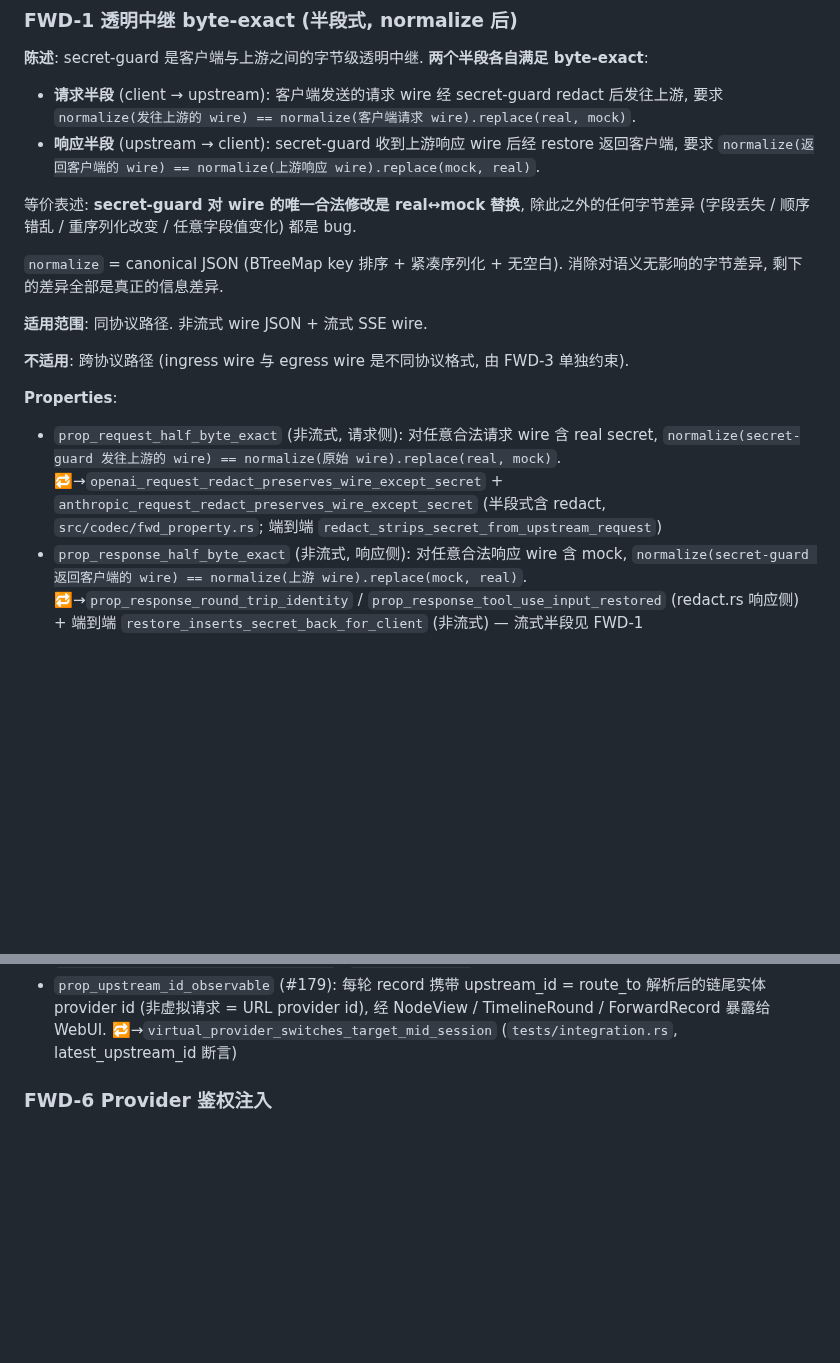
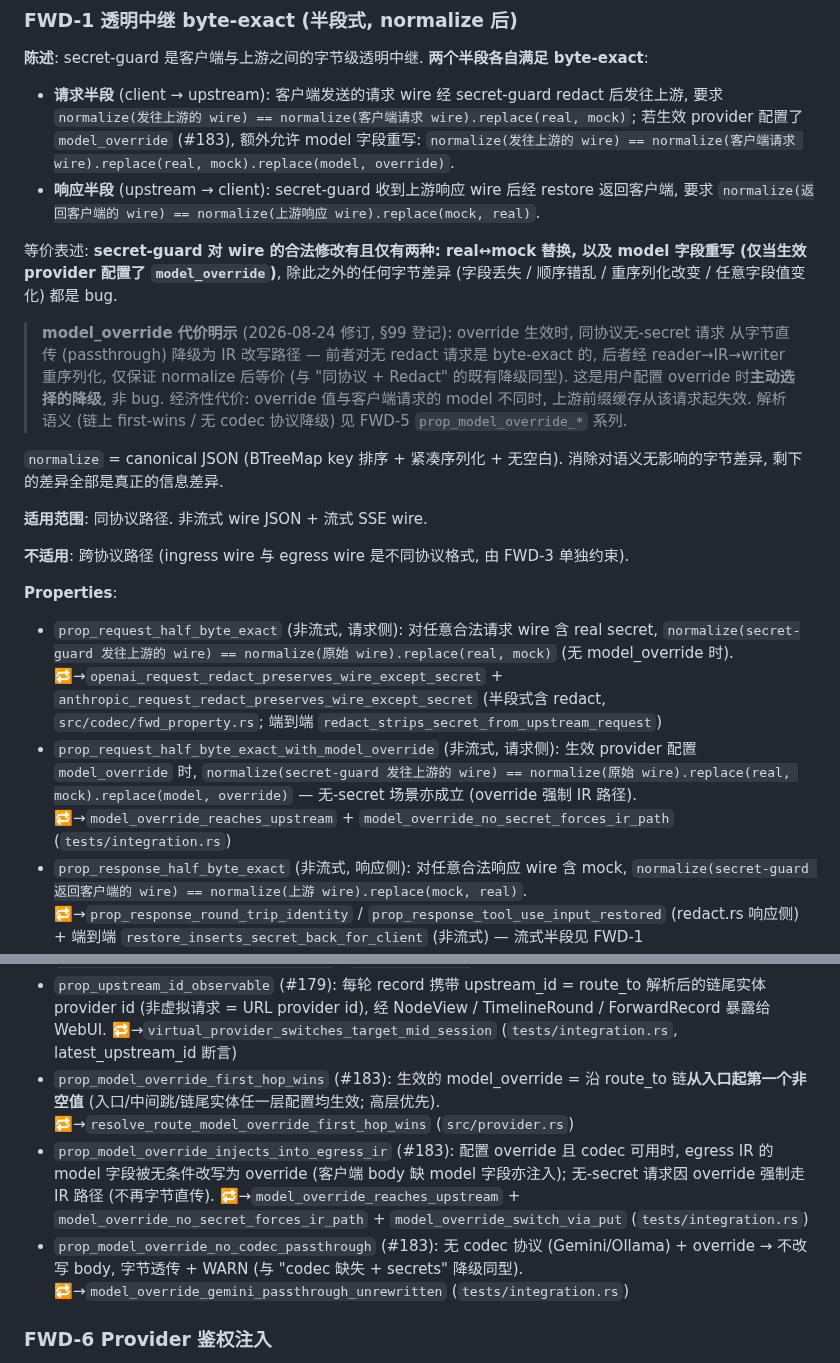
Before and after one commit to luochen1990/secret-guard, a Markdown page: docs/design/contracts.md, 2 parts joined by grey strips. Rendered like a GitHub page; blank space fills up the shorter version.

Commit message:
docs(contracts): FWD-1 因为 model_override (#183) 调整 — 合法修改扩为 real↔mock + model 重写; §99 登记

```diff
--- a/docs/design/contracts.md
+++ b/docs/design/contracts.md
@@ -148,11 +148,20 @@ lint 按 while-read 整串字面校验, glob 字符 `* ? [` 亦安全).
 **陈述**: secret-guard 是客户端与上游之间的字节级透明中继. **两个半段各自满足 byte-exact**:
 
 - **请求半段** (client → upstream): 客户端发送的请求 wire 经 secret-guard redact 后发往上游, 要求
-  `normalize(发往上游的 wire) == normalize(客户端请求 wire).replace(real, mock)`.
+  `normalize(发往上游的 wire) == normalize(客户端请求 wire).replace(real, mock)`; 若生效 provider 配置了
+  `model_override` (#183), 额外允许 model 字段重写:
+  `normalize(发往上游的 wire) == normalize(客户端请求 wire).replace(real, mock).replace(model, override)`.
 - **响应半段** (upstream → client): secret-guard 收到上游响应 wire 后经 restore 返回客户端, 要求
   `normalize(返回客户端的 wire) == normalize(上游响应 wire).replace(mock, real)`.
 
-等价表述: **secret-guard 对 wire 的唯一合法修改是 real↔mock 替换**, 除此之外的任何字节差异 (字段丢失 / 顺序错乱 / 重序列化改变 / 任意字段值变化) 都是 bug.
+等价表述: **secret-guard 对 wire 的合法修改有且仅有两种: real↔mock 替换, 以及 model 字段重写 (仅当生效 provider 配置了 `model_override`)**, 除此之外的任何字节差异 (字段丢失 / 顺序错乱 / 重序列化改变 / 任意字段值变化) 都是 bug.
+
+> **model_override 代价明示** (2026-08-24 修订, §99 登记): override 生效时, 同协议无-secret 请求
+> 从字节直传 (passthrough) 降级为 IR 改写路径 — 前者对无 redact 请求是 byte-exact 的, 后者经
+> reader→IR→writer 重序列化, 仅保证 normalize 后等价 (与 "同协议 + Redact" 的既有降级同型).
+> 这是用户配置 override 时**主动选择的降级**, 非 bug. 经济性代价: override 值与客户端请求的
+> model 不同时, 上游前缀缓存从该请求起失效. 解析语义 (链上 first-wins / 无 codec 协议降级) 见
+> FWD-5 `prop_model_override_*` 系列.
 
 `normalize` = canonical JSON (BTreeMap key 排序 + 紧凑序列化 + 无空白). 消除对语义无影响的字节差异, 剩下的差异全部是真正的信息差异.
 
@@ -161,7 +170,8 @@ lint 按 while-read 整串字面校验, glob 字符 `* ? [` 亦安全).
 **不适用**: 跨协议路径 (ingress wire 与 egress wire 是不同协议格式, 由 FWD-3 单独约束).
 
 **Properties**:
-- `prop_request_half_byte_exact` (非流式, 请求侧): 对任意合法请求 wire 含 real secret, `normalize(secret-guard 发往上游的 wire) == normalize(原始 wire).replace(real, mock)`. 🔁→`openai_request_redact_preserves_wire_except_secret` + `anthropic_request_redact_preserves_wire_except_secret` (半段式含 redact, `src/codec/fwd_property.rs`; 端到端 `redact_strips_secret_from_upstream_request`)
+- `prop_request_half_byte_exact` (非流式, 请求侧): 对任意合法请求 wire 含 real secret, `normalize(secret-guard 发往上游的 wire) == normalize(原始 wire).replace(real, mock)` (无 model_override 时). 🔁→`openai_request_redact_preserves_wire_except_secret` + `anthropic_request_redact_preserves_wire_except_secret` (半段式含 redact, `src/codec/fwd_property.rs`; 端到端 `redact_strips_secret_from_upstream_request`)
+- `prop_request_half_byte_exact_with_model_override` (非流式, 请求侧): 生效 provider 配置 `model_override` 时, `normalize(secret-guard 发往上游的 wire) == normalize(原始 wire).replace(real, mock).replace(model, override)` — 无-secret 场景亦成立 (override 强制 IR 路径). 🔁→`model_override_reaches_upstream` + `model_override_no_secret_forces_ir_path` (`tests/integration.rs`)
 - `prop_response_half_byte_exact` (非流式, 响应侧): 对任意合法响应 wire 含 mock, `normalize(secret-guard 返回客户端的 wire) == normalize(上游 wire).replace(mock, real)`. 🔁→`prop_response_round_trip_identity` / `prop_response_tool_use_input_restored` (redact.rs 响应侧) + 端到端 `restore_inserts_secret_back_for_client` (非流式) — 流式半段见 FWD-1 `prop_streaming_response_half_byte_exact` 弱化形式注记
 - `prop_streaming_response_half_byte_exact` (流式, 响应侧): 流式响应的 restore, 经任意 chunk 切分, 同上. 🔁→`prop_streaming_response_half_byte_exact_openai` + `prop_streaming_response_half_byte_exact_anthropic` (`src/codec/fwd_streaming_property.rs`; 语义等价弱化形式, 见下方 "理想 vs 现状" 注记)
 
@@ -248,6 +258,9 @@ lint 按 while-read 整串字面校验, glob 字符 `* ? [` 亦安全).
 - `prop_route_cycle_termination` (#179): 任意 route 图 (含环 / 悬空 / 自环), `resolve_route` 有限步返回 (Ok ⇒ 链尾必为实体 provider, route_to=None). 🔁→`prop_resolve_route_terminates_on_random_graphs` (`src/provider.rs`, proptest; 生成器覆盖环与悬空)
 - `prop_route_cycle_rejected_at_upsert` (#179): upsert 形成环 (含自环) → 400 validation; 悬空目标放行 (创建顺序无关, 运行时 503 兜底). 🔁→`virtual_provider_cycle_upsert_rejected` (`tests/integration.rs`) + `would_cycle_rejects_indirect_cycle` / `would_cycle_updates_entry_in_place` / `validate_virtual_provider_semantics` (`src/provider.rs`)
 - `prop_upstream_id_observable` (#179): 每轮 record 携带 upstream_id = route_to 解析后的链尾实体 provider id (非虚拟请求 = URL provider id), 经 NodeView / TimelineRound / ForwardRecord 暴露给 WebUI. 🔁→`virtual_provider_switches_target_mid_session` (`tests/integration.rs`, latest_upstream_id 断言)
+- `prop_model_override_first_hop_wins` (#183): 生效的 model_override = 沿 route_to 链**从入口起第一个非空值** (入口/中间跳/链尾实体任一层配置均生效; 高层优先). 🔁→`resolve_route_model_override_first_hop_wins` (`src/provider.rs`)
+- `prop_model_override_injects_into_egress_ir` (#183): 配置 override 且 codec 可用时, egress IR 的 model 字段被无条件改写为 override (客户端 body 缺 model 字段亦注入); 无-secret 请求因 override 强制走 IR 路径 (不再字节直传). 🔁→`model_override_reaches_upstream` + `model_override_no_secret_forces_ir_path` + `model_override_switch_via_put` (`tests/integration.rs`)
+- `prop_model_override_no_codec_passthrough` (#183): 无 codec 协议 (Gemini/Ollama) + override → 不改写 body, 字节透传 + WARN (与 "codec 缺失 + secrets" 降级同型). 🔁→`model_override_gemini_passthrough_unrewritten` (`tests/integration.rs`)
 
 ### FWD-6 Provider 鉴权注入
 
```
Also changed, not shown: other parts of docs/design/contracts.md (+2 -0 lines).
